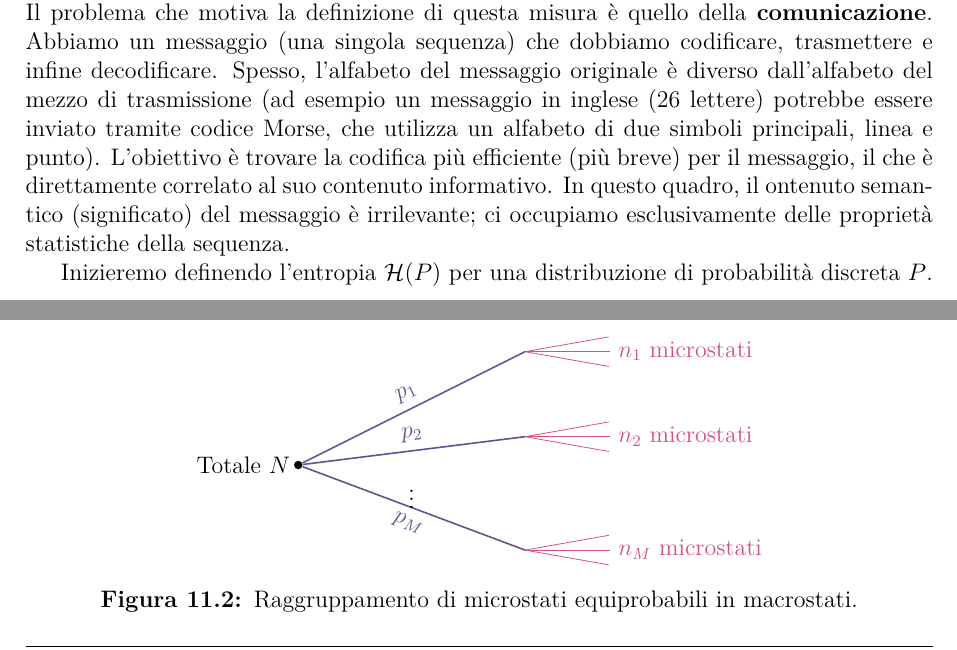
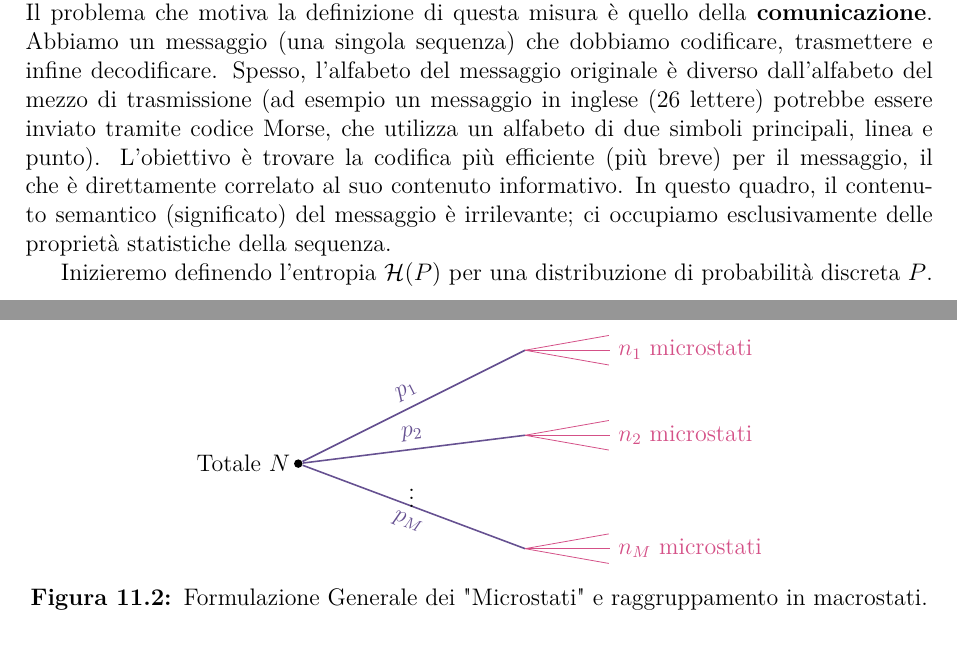
Before and after one commit to elisabettagnello/elisabetta-physics-notes, a LaTeX thesis (src/Physics_of_Complex_Systems/main.tex, which reads src/Physics_of_Complex_Systems/l_11.tex): two parts of pages 109 and 112 of 122, joined at a grey line, cut so that both start at the same text. Compiled offline with pdfLaTeX.

Commit message:
Update l_11.tex

```diff
--- a/src/Physics_of_Complex_Systems/l_11.tex
+++ b/src/Physics_of_Complex_Systems/l_11.tex
@@ -13,7 +13,7 @@ Iniziamo il nostro studio definendo una misura per l'informazione contenuta in u
 
 
 \noindent Il problema che motiva la definizione di questa misura è quello della \textbf{comunicazione}. Abbiamo un messaggio (una singola sequenza) che dobbiamo codificare, trasmettere e infine decodificare. Spesso, l'alfabeto del messaggio originale è diverso dall'alfabeto del mezzo di trasmissione (ad esempio un messaggio in inglese (26 lettere) potrebbe essere inviato tramite codice Morse, che utilizza un alfabeto di due simboli principali, linea e punto).
-L'obiettivo è trovare la codifica più efficiente (più breve) per il messaggio, il che è direttamente correlato al suo contenuto informativo. In questo quadro, il ontenuto semantico (significato) del messaggio è irrilevante; ci occupiamo esclusivamente delle proprietà statistiche della sequenza.
+L'obiettivo è trovare la codifica più efficiente (più breve) per il messaggio, il che è direttamente correlato al suo contenuto informativo. In questo quadro, il contenuto semantico (significato) del messaggio è irrilevante; ci occupiamo esclusivamente delle proprietà statistiche della sequenza.
 
 Inizieremo definendo l'entropia $\mathcal{H}(P)$ per una distribuzione di probabilità discreta $P$.
 \begin{tcolorbox}[colback=colorC!15, colframe=colorC!70!colorB,  title=\textbf{Definizione della Variabile Casuale Discreta $X$}]
@@ -225,4 +225,4 @@ Possiamo immaginare una visione a "microstati": un sistema sottostante di $N$ mi
     \node[right, colorE] at (5.5, -1.5) {$n_M$ microstati};
 
     \end{tikzpicture}
-    \caption{Raggruppamento di microstati equiprobabili in macrostati.}
+    \caption{Formulazione Generale dei "Microstati" e raggruppamento in macrostati.}
```
Also changed, not shown: src/Physics_of_Complex_Systems/l_11.tex (6 more changed lines).
